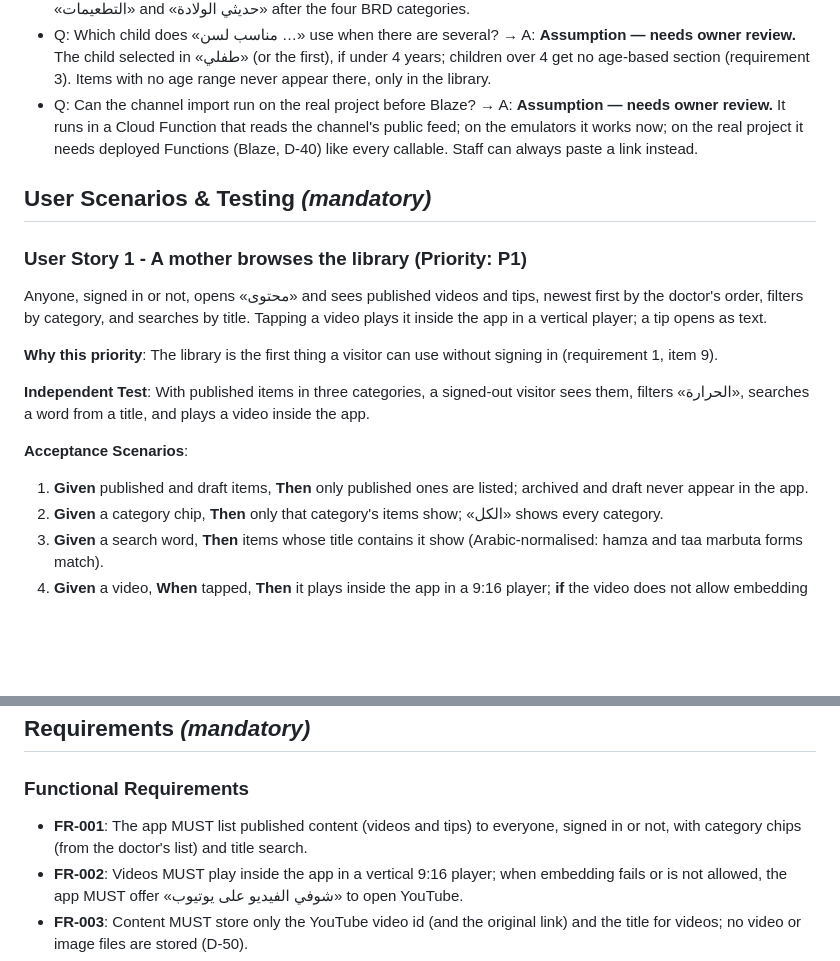
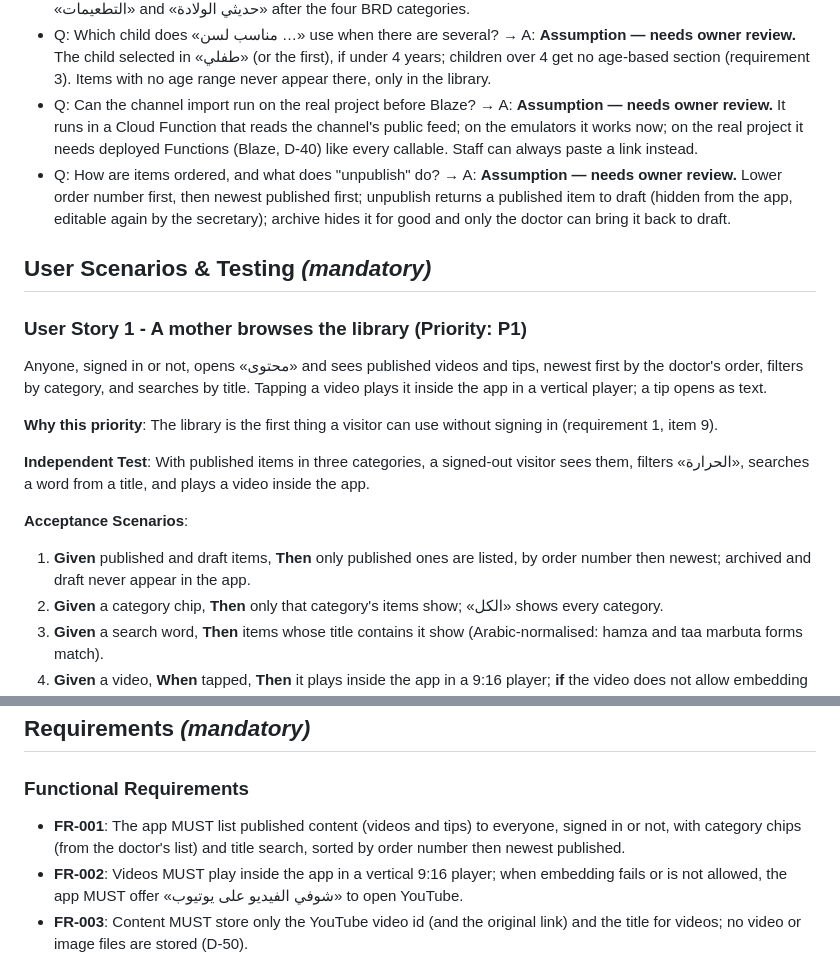
Before and after one commit to abdelrahman9981/delnono, a Markdown page: specs/006-content-library/spec.md, 2 parts joined by grey strips. GitHub-like rendering; blank space fills up the shorter version.

Commit message:
clarify: 006 ordering and unpublish (assumption for owner review)
Co-Authored-By: Claude Opus 5.5 <noreply@anthropic.com>

```diff
--- a/specs/006-content-library/spec.md
+++ b/specs/006-content-library/spec.md
@@ -19,6 +19,7 @@
 - Q: Two seeded videos are about vaccines and newborns, outside the four BRD categories; where do they go? → A: **Assumption — needs owner review.** The category list is the doctor's to edit (owner's scope); the seed adds «التطعيمات» and «حديثي الولادة» after the four BRD categories.
 - Q: Which child does «مناسب لسن …» use when there are several? → A: **Assumption — needs owner review.** The child selected in «طفلي» (or the first), if under 4 years; children over 4 get no age-based section (requirement 3). Items with no age range never appear there, only in the library.
 - Q: Can the channel import run on the real project before Blaze? → A: **Assumption — needs owner review.** It runs in a Cloud Function that reads the channel's public feed; on the emulators it works now; on the real project it needs deployed Functions (Blaze, D-40) like every callable. Staff can always paste a link instead.
+- Q: How are items ordered, and what does "unpublish" do? → A: **Assumption — needs owner review.** Lower order number first, then newest published first; unpublish returns a published item to draft (hidden from the app, editable again by the secretary); archive hides it for good and only the doctor can bring it back to draft.
 
 ## User Scenarios & Testing *(mandatory)*
 
@@ -32,7 +33,7 @@ Anyone, signed in or not, opens «محتوى» and sees published videos and tip
 
 **Acceptance Scenarios**:
 
-1. **Given** published and draft items, **Then** only published ones are listed; archived and draft never appear in the app.
+1. **Given** published and draft items, **Then** only published ones are listed, by order number then newest; archived and draft never appear in the app.
 2. **Given** a category chip, **Then** only that category's items show; «الكل» shows every category.
 3. **Given** a search word, **Then** items whose title contains it show (Arabic-normalised: hamza and taa marbuta forms match).
 4. **Given** a video, **When** tapped, **Then** it plays inside the app in a 9:16 player; **if** the video does not allow embedding or fails to load, **then** «شوفي الفيديو على يوتيوب» opens it in YouTube.
@@ -103,7 +104,7 @@ Home shows up to 3 latest published items with a link to the library.
 
 ### Functional Requirements
 
-- **FR-001**: The app MUST list published content (videos and tips) to everyone, signed in or not, with category chips (from the doctor's list) and title search.
+- **FR-001**: The app MUST list published content (videos and tips) to everyone, signed in or not, with category chips (from the doctor's list) and title search, sorted by order number then newest published.
 - **FR-002**: Videos MUST play inside the app in a vertical 9:16 player; when embedding fails or is not allowed, the app MUST offer «شوفي الفيديو على يوتيوب» to open YouTube.
 - **FR-003**: Content MUST store only the YouTube video id (and the original link) and the title for videos; no video or image files are stored (D-50).
 - **FR-004**: For a signed-in guardian whose selected child is under 48 months, the app MUST show «مناسب لسن <name>» with published items whose age range covers the child's age.
```
